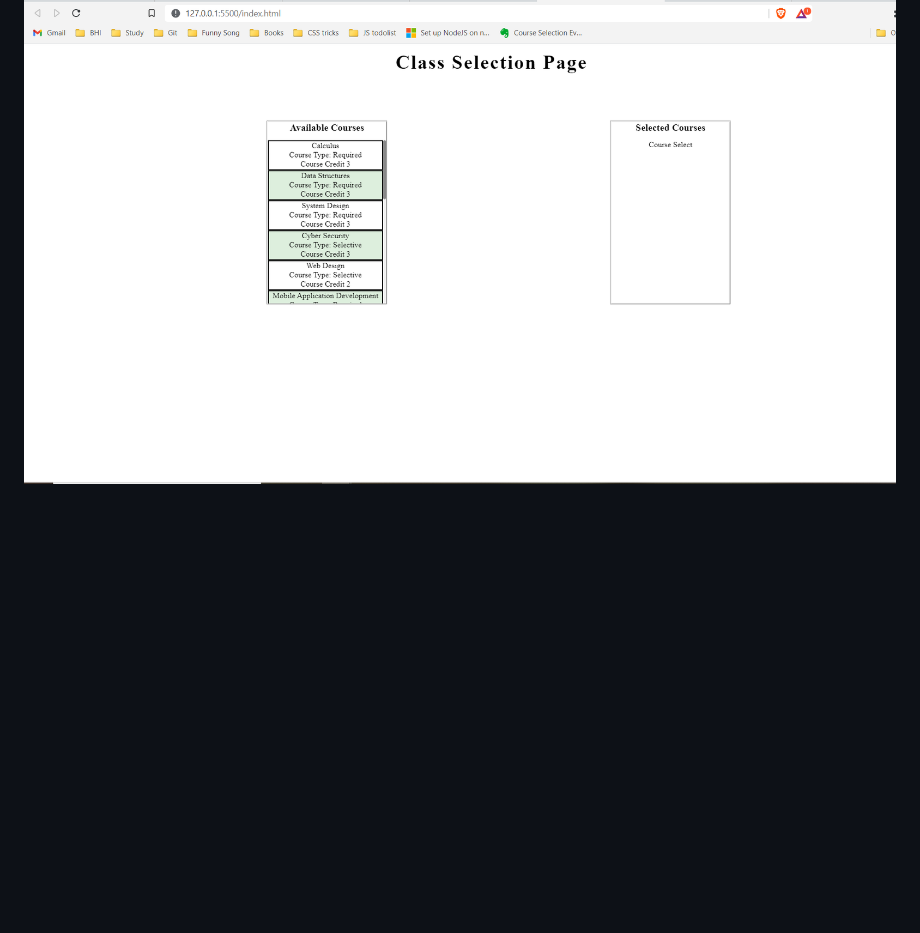
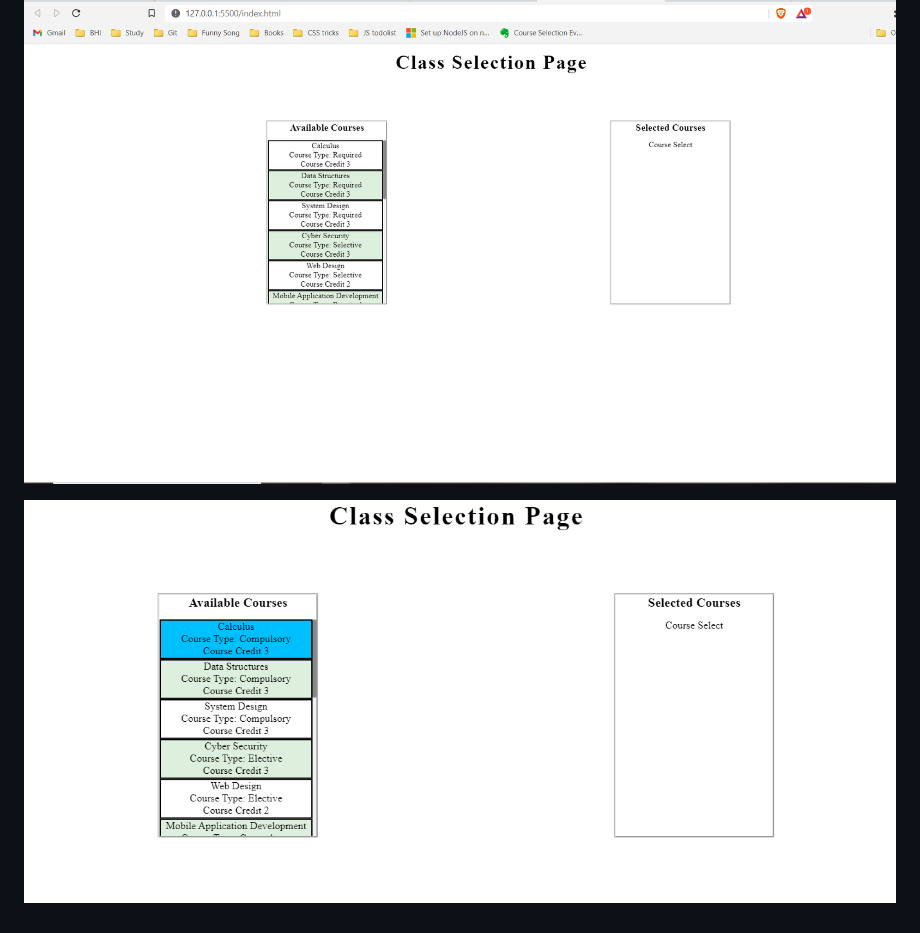
Before and after one commit to anhthoang/Antra, a Markdown page: courseSelect/README.md, the part around the change. GitHub-like rendering; pictures changed too: courseSelect/feature1.1.png (added); blank space fills up the shorter version.

```diff
--- a/courseSelect/README.md
+++ b/courseSelect/README.md
@@ -21,3 +21,5 @@ JS logic:
     - Finish populate data from json server
 
 ![image](https://github.com/anhthoang/Antra/blob/main/courseSelect/feature1.png)
+
+![image](https://github.com/anhthoang/Antra/blob/main/courseSelect/feature1.1.png)
```
Also changed, not shown: 2 other files.
